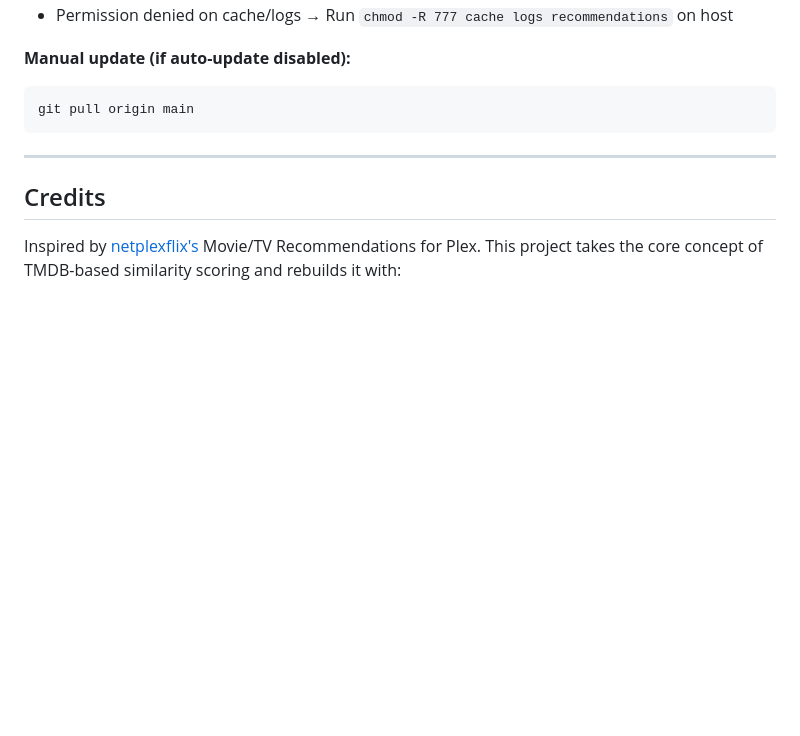
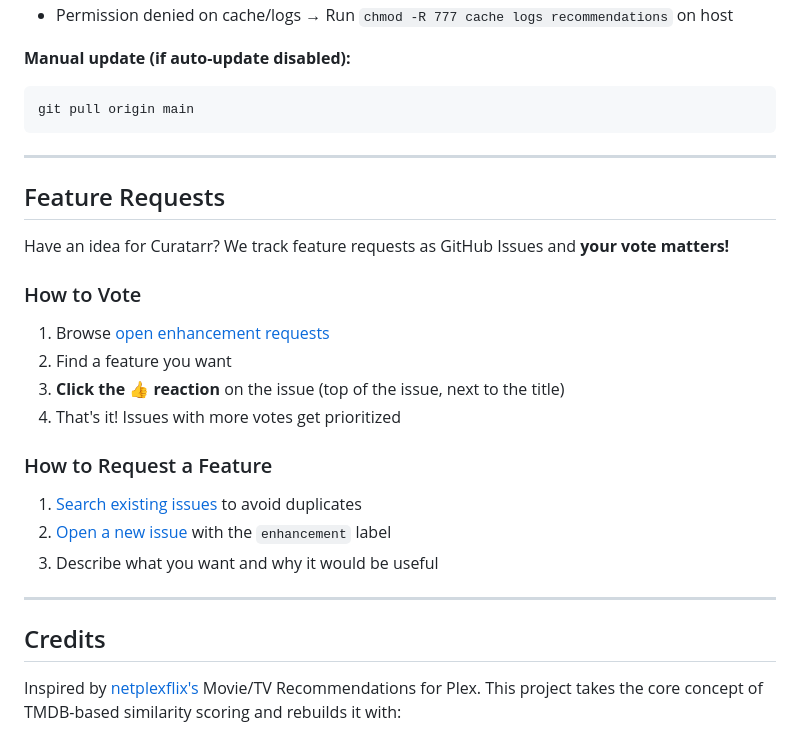
Before and after one commit to OrchestratedChaos/curatarr, a Markdown page: README.md, the part around the change. GitHub-like rendering; blank space fills up the shorter version.

Commit message:
Add feature requests section to README

```diff
--- a/README.md
+++ b/README.md
@@ -377,6 +377,25 @@ git pull origin main
 
 ---
 
+## Feature Requests
+
+Have an idea for Curatarr? We track feature requests as GitHub Issues and **your vote matters!**
+
+### How to Vote
+
+1. Browse [open enhancement requests](https://github.com/OrchestratedChaos/curatarr/issues?q=is%3Aissue+is%3Aopen+label%3Aenhancement)
+2. Find a feature you want
+3. **Click the 👍 reaction** on the issue (top of the issue, next to the title)
+4. That's it! Issues with more votes get prioritized
+
+### How to Request a Feature
+
+1. [Search existing issues](https://github.com/OrchestratedChaos/curatarr/issues) to avoid duplicates
+2. [Open a new issue](https://github.com/OrchestratedChaos/curatarr/issues/new) with the `enhancement` label
+3. Describe what you want and why it would be useful
+
+---
+
 ## Credits
 
 Inspired by [netplexflix's](https://github.com/netplexflix) Movie/TV Recommendations for Plex. This project takes the core concept of TMDB-based similarity scoring and rebuilds it with:
```
